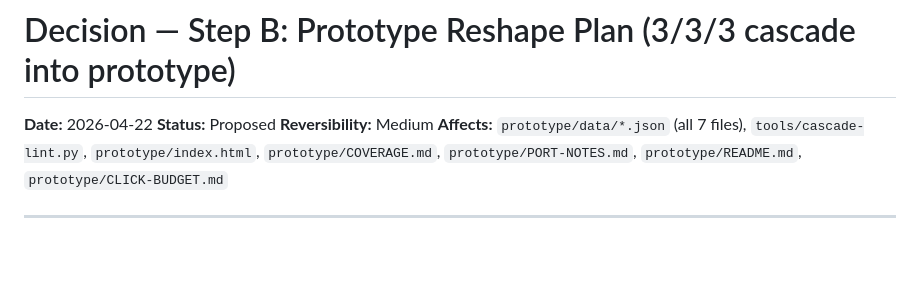
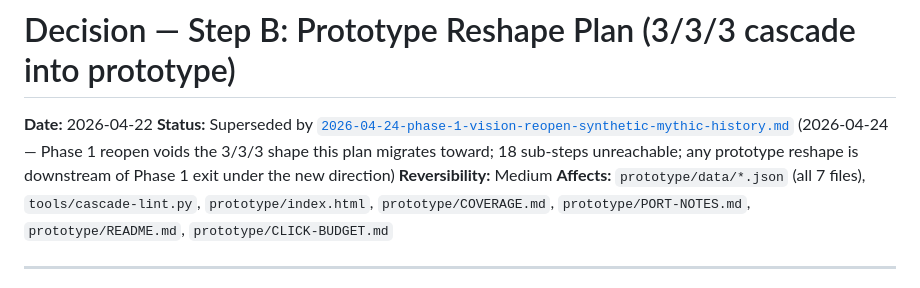
Before and after one commit to BossOfThem/TW.AtoA, a Markdown page: decisions/2026-04-22-step-b-prototype-reshape-plan.md, the part around the change. Rendered like a GitHub page; blank space fills up the shorter version.

Commit message:
Flip 2026-04-22 Step B plan Status → Superseded by 2026-04-24 reopen
Status-line only. 18-sub-step 3/3/3 data/scene migration is void —
target shape is reopened. Body preserved as a planning-pattern template
for whatever prototype reshape the post-reopen Phase 1 implies.

Co-Authored-By: Claude Opus 4.7 (1M context) <noreply@anthropic.com>

```diff
--- a/decisions/2026-04-22-step-b-prototype-reshape-plan.md
+++ b/decisions/2026-04-22-step-b-prototype-reshape-plan.md
@@ -1,7 +1,7 @@
 # Decision — Step B: Prototype Reshape Plan (3/3/3 cascade into prototype)
 
 **Date:** 2026-04-22
-**Status:** Proposed
+**Status:** Superseded by [`2026-04-24-phase-1-vision-reopen-synthetic-mythic-history.md`](2026-04-24-phase-1-vision-reopen-synthetic-mythic-history.md) (2026-04-24 — Phase 1 reopen voids the 3/3/3 shape this plan migrates toward; 18 sub-steps unreachable; any prototype reshape is downstream of Phase 1 exit under the new direction)
 **Reversibility:** Medium
 **Affects:** `prototype/data/*.json` (all 7 files), `tools/cascade-lint.py`, `prototype/index.html`, `prototype/COVERAGE.md`, `prototype/PORT-NOTES.md`, `prototype/README.md`, `prototype/CLICK-BUDGET.md`
 
```
